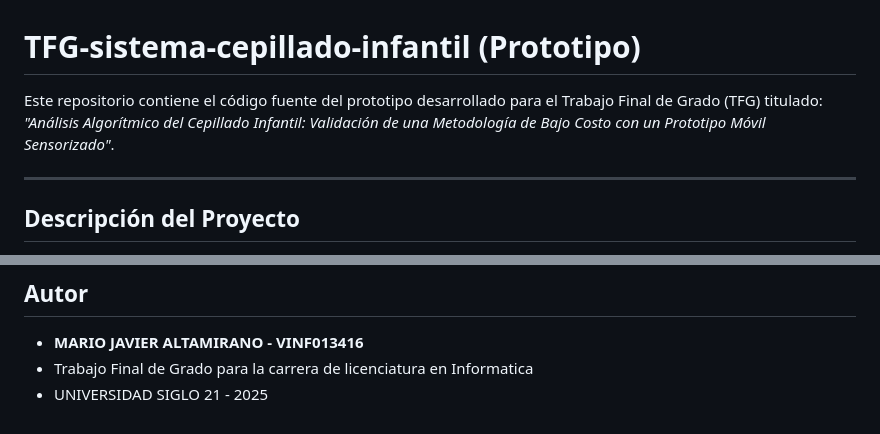
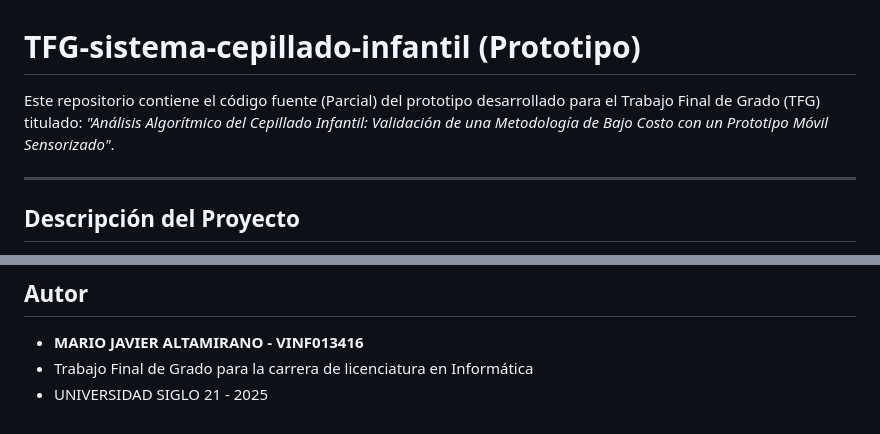
Before and after one commit to maritojaltamiranoGHub/TFG-sistema-cepillado-infantil, a Markdown page: README.md, 2 parts joined by grey strips. GitHub-like rendering.

Commit message:
Fix typos in README.md

```diff
--- a/README.md
+++ b/README.md
@@ -1,6 +1,6 @@
 # TFG-sistema-cepillado-infantil (Prototipo)
 
-Este repositorio contiene el código fuente del prototipo desarrollado para el Trabajo Final de Grado (TFG) titulado: *"Análisis Algorítmico del Cepillado Infantil: Validación de una Metodología de Bajo Costo con un Prototipo Móvil Sensorizado"*.
+Este repositorio contiene el código fuente (Parcial) del prototipo desarrollado para el Trabajo Final de Grado (TFG) titulado: *"Análisis Algorítmico del Cepillado Infantil: Validación de una Metodología de Bajo Costo con un Prototipo Móvil Sensorizado"*.
 
 ---
 
@@ -46,5 +46,5 @@ Para compilar y ejecutar este prototipo, se necesita el siguiente entorno de des
 ##  Autor
 
 -   **MARIO JAVIER ALTAMIRANO - VINF013416**
--   Trabajo Final de Grado para la carrera de licenciatura en Informatica
+-   Trabajo Final de Grado para la carrera de licenciatura en Informática
 -   UNIVERSIDAD SIGLO 21 - 2025
```
